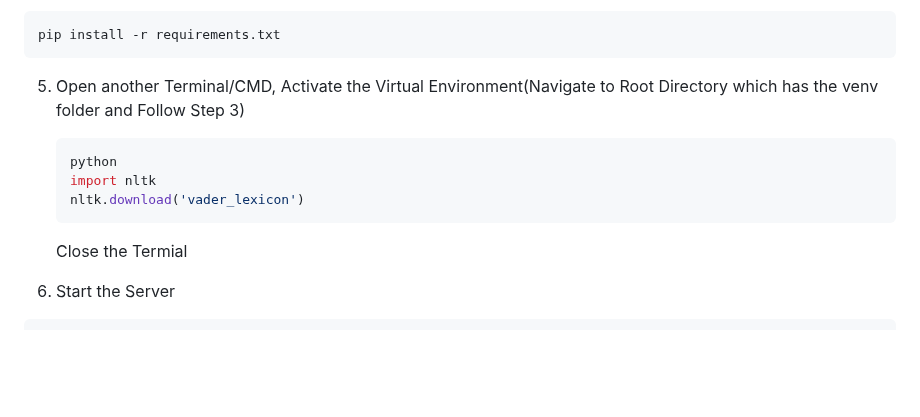
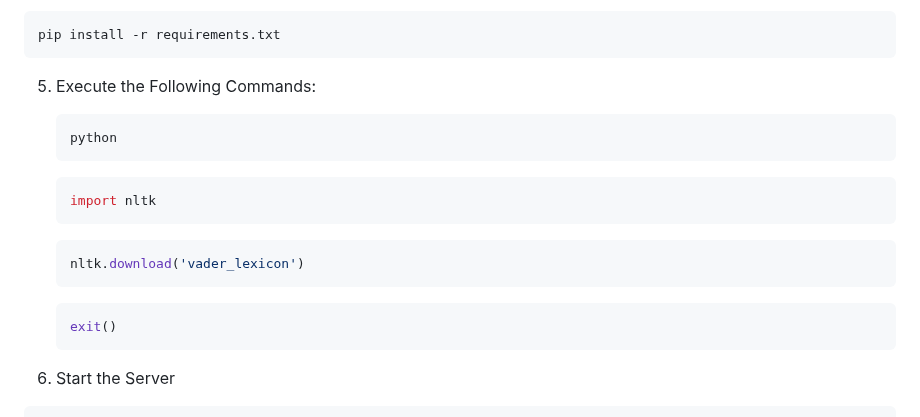
Before and after one commit to mdaashir/EmoEcho, a Markdown page: README.md, the part around the change. Drawn GitHub-style; blank space fills up the shorter version.

````diff
--- a/README.md
+++ b/README.md
@@ -50,13 +50,19 @@ venv\scripts\activate
 pip install -r requirements.txt
 ```
 
-5) Open another Terminal/CMD, Activate the Virtual Environment(Navigate to Root Directory which has the venv folder and Follow Step 3)
+5) Execute the Following Commands:
     ```bash
     python
+    ```
+    ```bash
     import nltk
+    ```
+    ```bash
     nltk.download('vader_lexicon')
     ```
-    Close the Termial
+    ```bash
+    exit()
+    ```
 
 7) Start the Server
 
````
